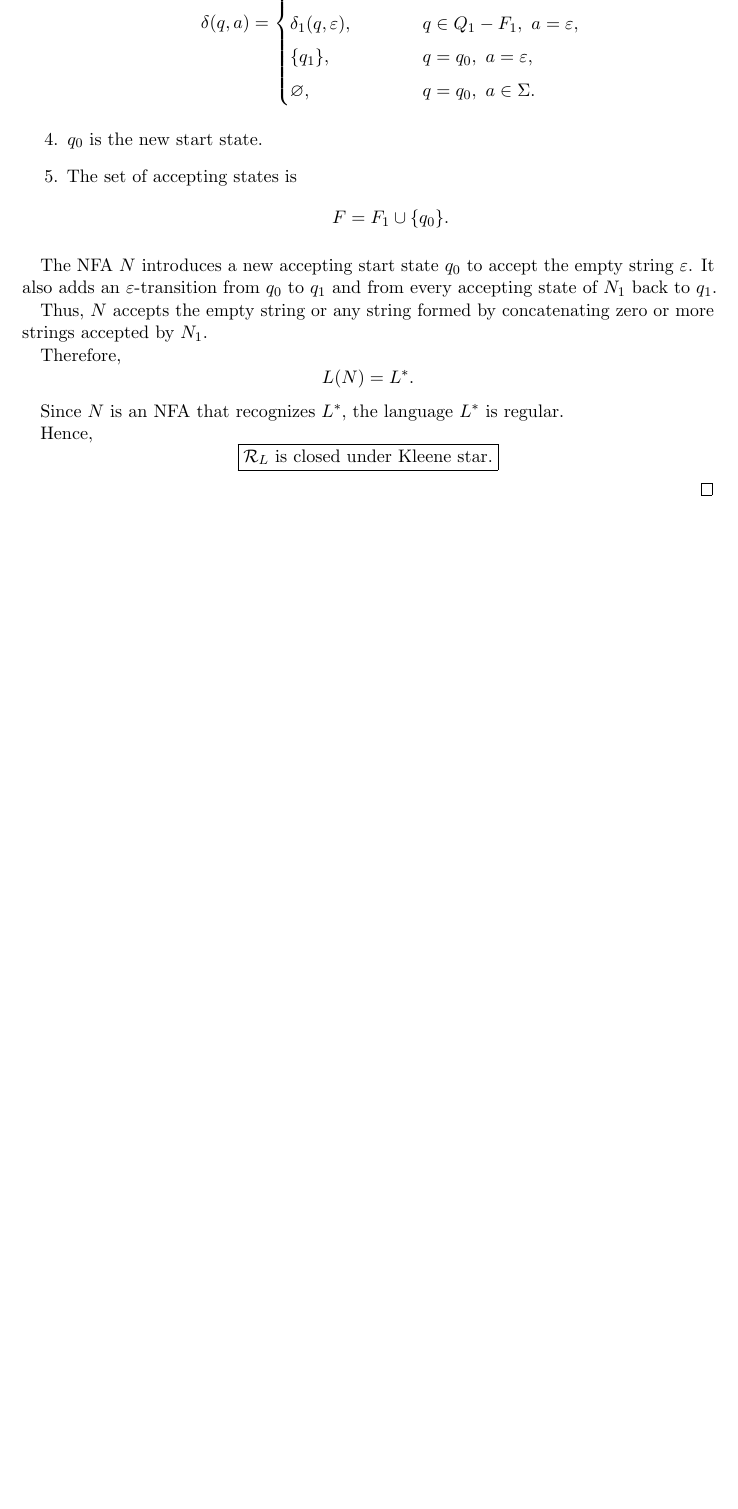
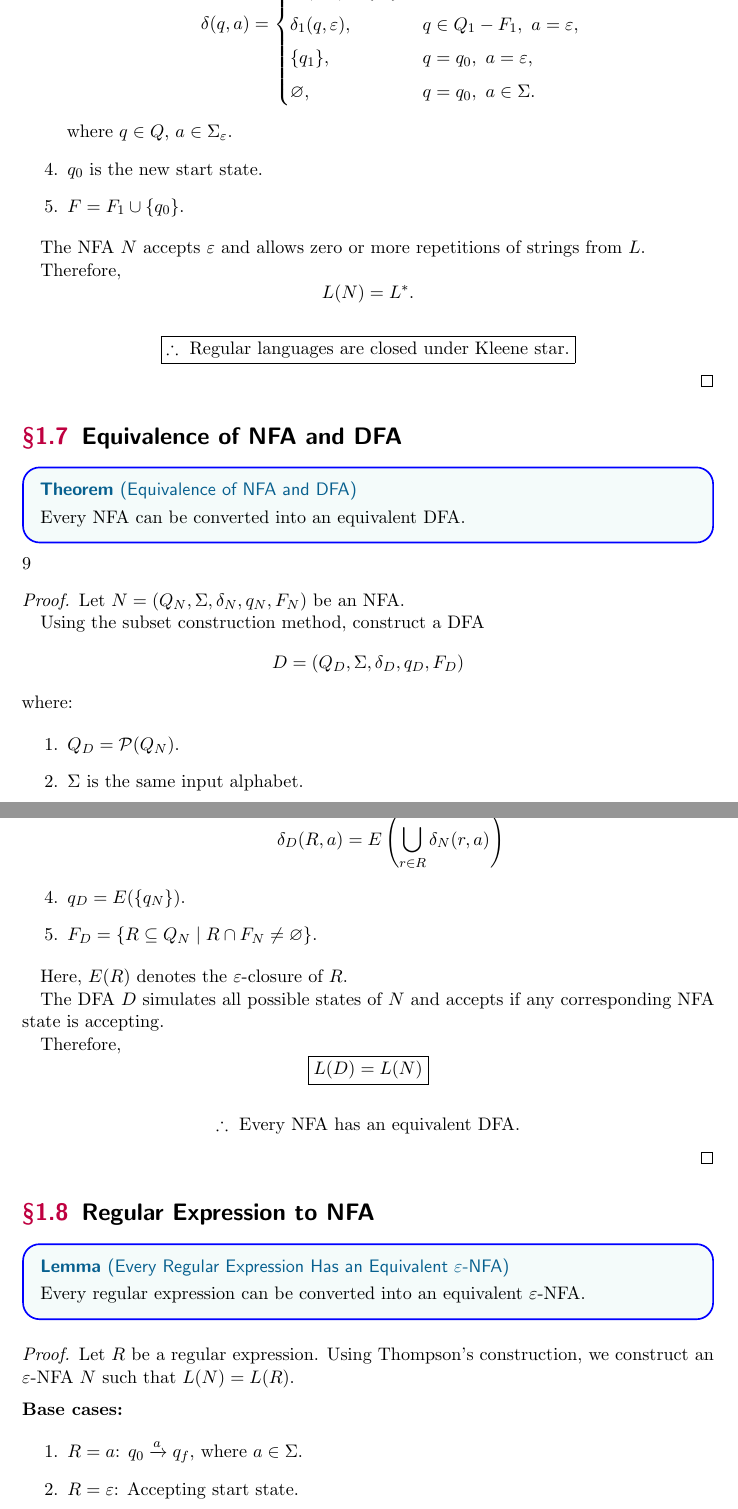
Before and after one commit to KryptOp76/CSE331-Proofs, a LaTeX document (Proofs.tex): part of page 8 of 9 before the commit and two parts of pages 7 and 8 of 9 after it, the two joined at a grey line, cut so that both start at the same text, the shorter picture padded with empty space. The pictures show the PDF file Proofs.pdf that the author committed with the source.

Commit message:
more proofs

```diff
--- a/Proofs.tex
+++ b/Proofs.tex
@@ -57,8 +57,3 @@
 \end{theorem*}
 
 \begin{proof}
-    Let $\mathcal{R}_L$ be the set of all regular languages.
-
-    We need to show that
-    \[
-        \forall L_1, L_2 \in \mathcal{R}_L,
@@ -97,9 +86,6 @@
-        and $a \in \Sigma$.
+        where $r_1 \in Q_1$, $r_2 \in Q_2$,
+        $a \in \Sigma$.
 
         \item $q_0 = (q_1,q_2)$.
 
-        \item The set of accepting states is
-        \[
-            F =
-            \left\{
-                (r_1,r_2)
+        \item $F = (F_1 \times Q_2) \cup (Q_1 \times F_2)$.
@@ -120,2 +92,4 @@
     \end{enumerate}
 
+    The DFA $D$ accepts a string if either $D_1$ or $D_2$
+    accepts it.
@@ -135,8 +102,6 @@
-    Hence,
     \[
         \boxed{
-            \mathcal{R}_L
-            \text{ is closed under union.}
+            \therefore\ \text{Regular languages are closed under union.}
         }
     \]
 \end{proof}
@@ -154,10 +117,4 @@
     \[
-        \forall L \in \mathcal{R}_L,
-        \qquad \overline{L} \in \mathcal{R}_L.
+        M = (Q, \Sigma, \delta, q_0, F).
     \]
 
-    Since $L$ is regular, there exists a DFA
-    \[
-        M = (Q, \Sigma, \delta, q_0, F)
-    \]
-    that recognizes $L$.
@@ -197,8 +148,6 @@
-    Hence,
     \[
         \boxed{
-            \mathcal{R}_L
-            \text{ is closed under complement.}
+            \therefore\ \text{Regular languages are closed under complement.}
         }
     \]
 \end{proof}
@@ -210,8 +159,3 @@
 \end{theorem*}
 
 \begin{proof}
-    Let $\mathcal{R}_L$ be the set of all regular languages.
-
-    We need to show that
-    \[
-        \forall L_1, L_2 \in \mathcal{R}_L,
@@ -249,8 +190,4 @@
 
         \item $q_0 = (q_1,q_2)$.
 
-        \item The set of accepting states is
-        \[
-            F =
-            \left\{
-                (r_1,r_2)
+        \item $F = F_1 \times F_2$.
@@ -266,21 +194,16 @@
     \end{enumerate}
 
-    The DFA $D$ simulates both $D_1$ and $D_2$ simultaneously
-    and accepts a string if both $D_1$ and $D_2$ accept it.
+    The DFA $D$ accepts a string if both $D_1$ and $D_2$
+    accept it.
 
     Therefore,
     \[
         L(D) = L_1 \cap L_2.
     \]
 
-    Since $D$ is a DFA that recognizes $L_1 \cap L_2$,
-    the language $L_1 \cap L_2$ is regular.
-
-    Hence,
     \[
         \boxed{
-            \mathcal{R}_L
-            \text{ is closed under intersection.}
+            \therefore\ \text{Regular languages are closed under intersection.}
         }
     \]
 \end{proof}
@@ -292,8 +215,3 @@
 \end{theorem*}
 
 \begin{proof}
-    Let $\mathcal{R}_L$ be the set of all regular languages.
-
-    We need to show that
-    \[
-        \forall L_1, L_2 \in \mathcal{R}_L,
@@ -331,8 +246,4 @@
 
         \item $q_0 = (q_1,q_2)$.
 
-        \item The set of accepting states is
-        \[
-            F =
-            \left\{
-                (r_1,r_2)
+        \item $F = F_1 \times (Q_2 - F_2)$.
@@ -348,21 +250,16 @@
     \end{enumerate}
 
-    The DFA $D$ simulates both $D_1$ and $D_2$ simultaneously
-    and accepts a string if $D_1$ accepts it and $D_2$ rejects it.
+    The DFA $D$ accepts a string if $D_1$ accepts it
+    and $D_2$ rejects it.
 
     Therefore,
     \[
         L(D) = L_1 - L_2.
     \]
 
-    Since $D$ is a DFA that recognizes $L_1 - L_2$,
-    the language $L_1 - L_2$ is regular.
-
-    Hence,
     \[
         \boxed{
-            \mathcal{R}_L
-            \text{ is closed under difference.}
+            \therefore\ \text{Regular languages are closed under difference.}
         }
     \]
 \end{proof}
@@ -375,8 +272,3 @@
 \end{theorem*}
 
 \begin{proof}
-    Let $\mathcal{R}_L$ be the set of all regular languages.
-
-    We need to show that
-    \[
-        \forall L_1, L_2 \in \mathcal{R}_L,
@@ -401,3 +289,2 @@
 
     \begin{enumerate}
-        \item $Q = Q_1 \cup Q_2$, assuming $Q_1$ and $Q_2$
@@ -432 +317,2 @@
-    Upon reaching an accepting state of $N_1$, it may
+    The NFA $N$ accepts a string if it can be divided
+    into two parts accepted by $N_1$ and $N_2$, respectively.
@@ -442,14 +322,9 @@
         L(N) = L_1 \circ L_2.
     \]
 
-    Since $N$ is an NFA that recognizes $L_1 \circ L_2$,
-    the language $L_1 \circ L_2$ is regular.
-
-    Hence,
     \[
         \boxed{
-            \mathcal{R}_L
-            \text{ is closed under concatenation.}
+            \therefore\ \text{Regular languages are closed under concatenation.}
         }
     \]
 \end{proof}
@@ -467,10 +340,4 @@
     \[
-        \forall L \in \mathcal{R}_L,
-        \qquad L^* \in \mathcal{R}_L.
+        N_1 = (Q_1, \Sigma, \delta_1, q_1, F_1).
     \]
 
-    Since $L$ is regular, there exists an NFA
-    \[
-        N_1 = (Q_1, \Sigma, \delta_1, q_1, F_1)
-    \]
-    that recognizes $L$.
@@ -482,3 +348,4 @@
     that recognizes $L^*$, where:
 
     \begin{enumerate}
+        \item $Q = Q_1 \cup \{q_0\}$, where $q_0 \notin Q_1$.
@@ -486,53 +352,64 @@
 
-        \item $\Sigma$ is the same input alphabet as $N_1$.
+        \item $\Sigma$ is the same input alphabet.
 
-        \item The transition function $\delta$ is defined as follows:
-
-        For every $q \in Q$ and $a \in \Sigma_\varepsilon$,
+        \item The transition function $\delta$ is defined as
         \[
-            \delta(q,a)=
+            \delta(q,a) =
             \begin{cases}
-                \delta_1(q,a), & q \in Q_1,\ a \in \Sigma,\\[4pt]
+                \delta_1(q,a),
+                & q \in Q_1,\ a \in \Sigma,\\[4pt]
                 \delta_1(q,\varepsilon) \cup \{q_1\},
-                    & q \in F_1,\ a=\varepsilon,\\[4pt]
+                & q \in F_1,\ a = \varepsilon,\\[4pt]
                 \delta_1(q,\varepsilon),
-                    & q \in Q_1 - F_1,\ a=\varepsilon,\\[4pt]
-                \{q_1\}, & q=q_0,\ a=\varepsilon,\\[4pt]
-                \varnothing, & q=q_0,\ a\in\Sigma.
+                & q \in Q_1 - F_1,\ a = \varepsilon,\\[4pt]
+                \{q_1\},
+                & q = q_0,\ a = \varepsilon,\\[4pt]
+                \varnothing,
+                & q = q_0,\ a \in \Sigma.
             \end{cases}
         \]
+        where $q \in Q$, $a \in \Sigma_\varepsilon$.
 
         \item $q_0$ is the new start state.
 
-        \item The set of accepting states is
-        \[
-            F = F_1 \cup \{q_0\}.
-        \]
+        \item $F = F_1 \cup \{q_0\}$.
     \end{enumerate}
 
-    The NFA $N$ introduces a new accepting start state $q_0$
-    to accept the empty string $\varepsilon$. It also adds an
-    $\varepsilon$-transition from $q_0$ to $q_1$ and from every
-    accepting state of $N_1$ back to $q_1$.
-
-    Thus, $N$ accepts the empty string or any string formed by
-    concatenating zero or more strings accepted by $N_1$.
+    The NFA $N$ accepts $\varepsilon$ and allows zero
+    or more repetitions of strings from $L$.
 
     Therefore,
     \[
-        L(N)=L^*.
+        L(N) = L^*.
     \]
 
-    Since $N$ is an NFA that recognizes $L^*$, the language
-    $L^*$ is regular.
-
-    Hence,
     \[
         \boxed{
-            \mathcal{R}_L
-            \text{ is closed under Kleene star.}
+            \therefore\ \text{Regular languages are closed under Kleene star.}
         }
     \]
 \end{proof}
 
+% NFA to DFA
+\section{Equivalence of NFA and DFA}
+\begin{theorem*}[Equivalence of NFA and DFA]
+    Every NFA can be converted into an equivalent DFA.
+\end{theorem*}9
 
+\begin{proof}
+    Let $N = (Q_N, \Sigma, \delta_N, q_N, F_N)$ be an NFA.
+
+    Using the subset construction method, construct a DFA
+    \[
+        D = (Q_D, \Sigma, \delta_D, q_D, F_D)
+    \]
+    where:
+
+    \begin{enumerate}
+        \item $Q_D = \mathcal{P}(Q_N)$.
+
+        \item $\Sigma$ is the same input alphabet.
+
+        \item
+        \[
+            \delta_D(R,a)
@@ -538,0 +424,57 @@
+        \item $F_D = \{R \subseteq Q_N \mid R \cap F_N \neq \varnothing\}$.
+    \end{enumerate}
+
+    Here, $E(R)$ denotes the $\varepsilon$-closure of $R$.
+
+    The DFA $D$ simulates all possible states of $N$ and
+    accepts if any corresponding NFA state is accepting.
+
+    Therefore,
+    \[
+        \boxed{L(D) = L(N)}
+    \]
+
+    \[
+        \therefore\ \text{Every NFA has an equivalent DFA.}
+    \]
+\end{proof}
+
+% RE to NFA
+\section{Regular Expression to NFA}
+\begin{lemma*}[Every Regular Expression Has an Equivalent $\varepsilon$-NFA]
+    Every regular expression can be converted into an equivalent
+    $\varepsilon$-NFA.
+\end{lemma*}
+
+\begin{proof}
+    Let $R$ be a regular expression. Using Thompson's
+    construction, we construct an $\varepsilon$-NFA $N$
+    such that $L(N) = L(R)$.
+
+    \medskip
+    \noindent\textbf{Base cases:}
+
+    \begin{enumerate}
+        \item $R = a$:
+        $q_0 \xrightarrow{a} q_f$, where $a \in \Sigma$.
+
+        \item $R = \varepsilon$:
+        Accepting start state.
+
+        \item $R = \varnothing$:
+        Non-accepting start state with no transitions.
+    \end{enumerate}
+
+    \medskip
+    \noindent\textbf{Inductive cases:}
+
+    Assume $R_1, R_2$ have equivalent NFAs $N_1, N_2$.
+
+    \begin{enumerate}
+        \setcounter{enumi}{3}
+
+        \item $R = R_1 \cup R_2$:
+        New start state with $\varepsilon$-transitions
+        to both NFAs.
+
+        \item $R = R_1 R_2$:
@@ -539,3 +485,17 @@
+        \item $R = R_1^*$:
+        New accepting start state with an
+        $\varepsilon$-transition to $N_1$; add
+        $\varepsilon$-transitions from $N_1$'s
+        accepting states back to its start state.
+    \end{enumerate}
+
+    Thus, every regular expression has an equivalent
+    $\varepsilon$-NFA.
+
+    \[
+        \boxed{\therefore\ L(N) = L(R)}
+    \]
+\end{proof}
 
 % --------------------------------------------------
 % Part II: Final (add proof sections here later)
```
Also changed, not shown: Proofs.pdf, Proofs.tex (165 more changed lines).
